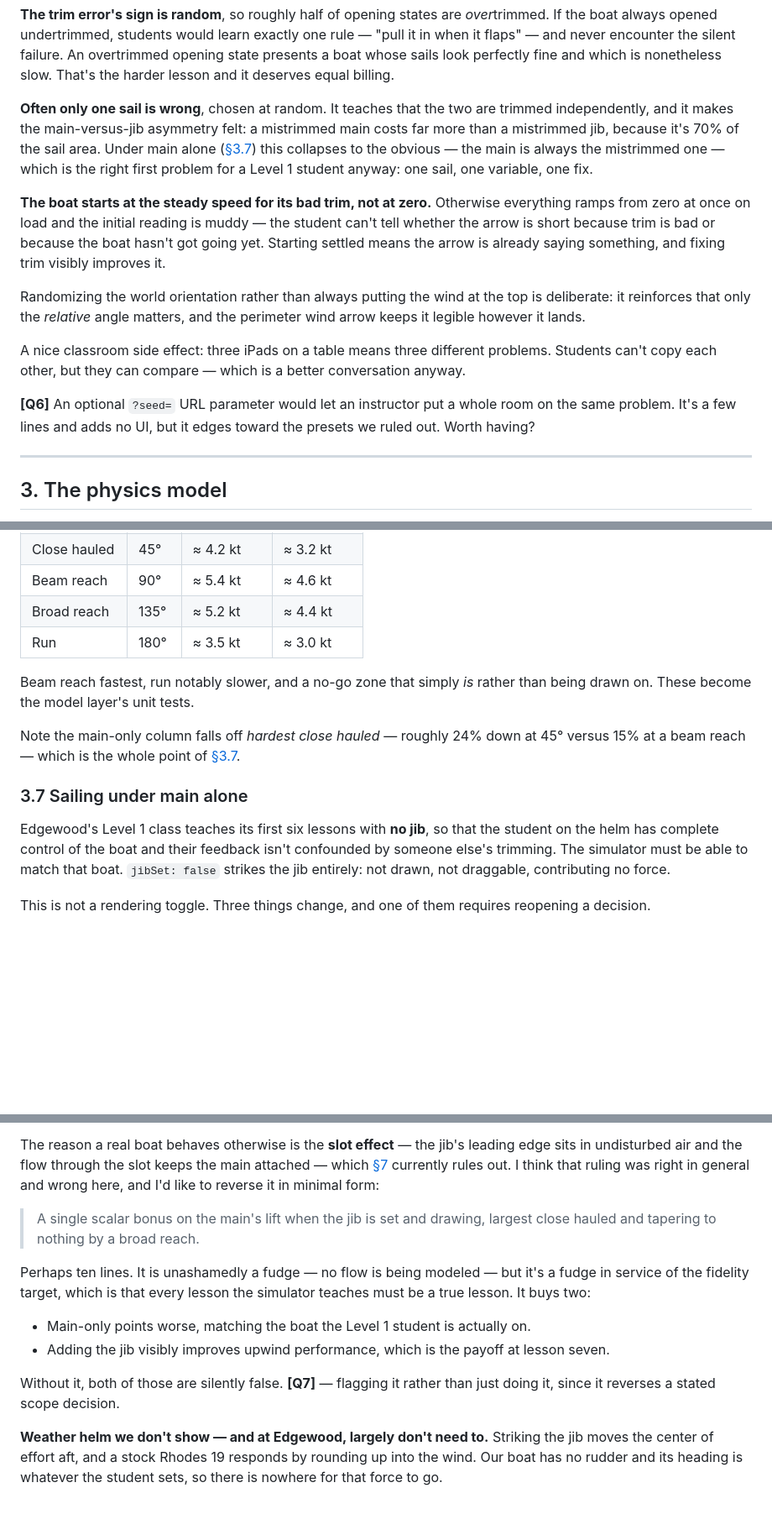
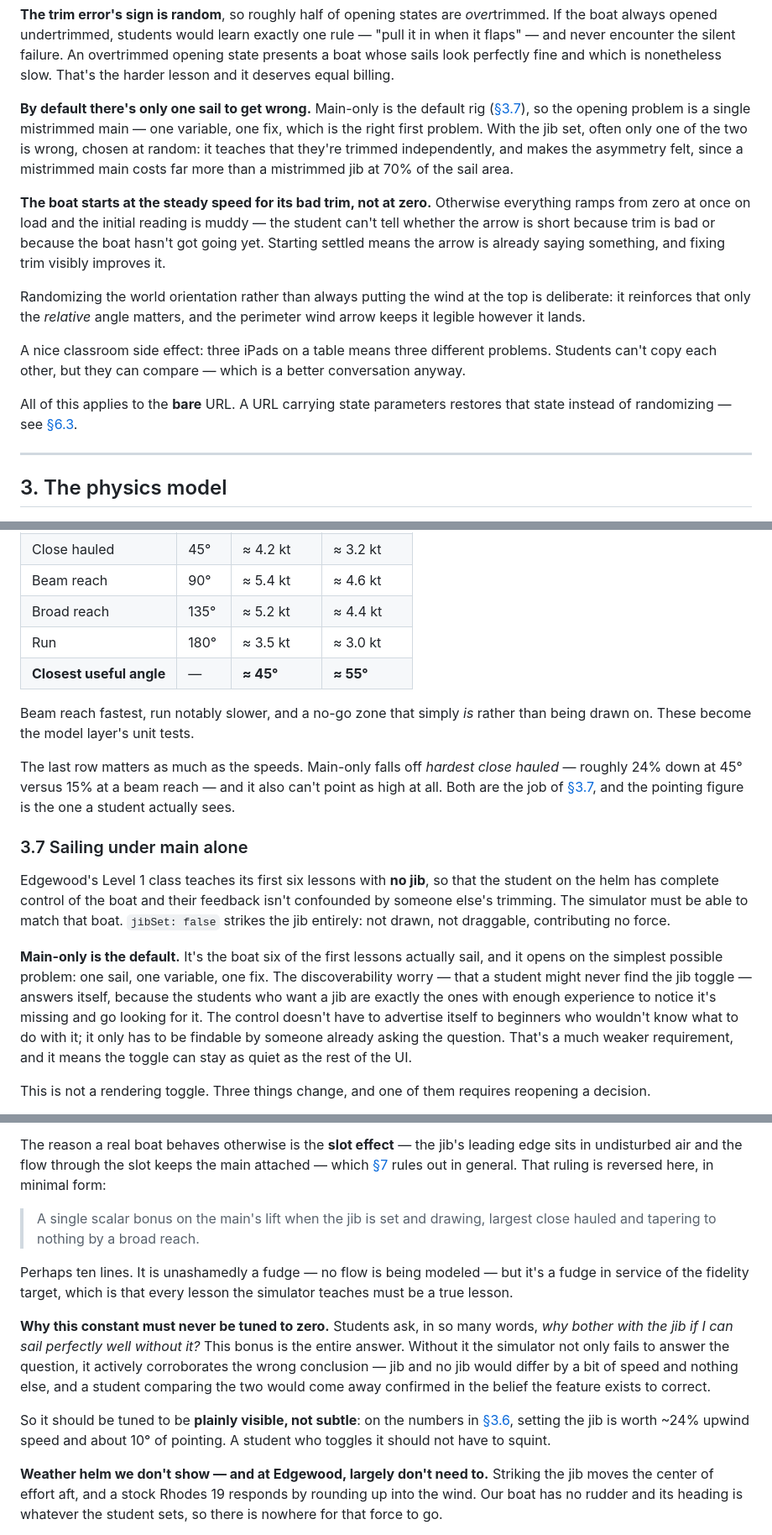
Before and after one commit to edgewoodsailing/point-of-sail, a Markdown page: DESIGN.md, 3 parts joined by grey strips. Shown at 84% size. Rendered like a GitHub page; blank space fills up the shorter version.

```diff
--- a/DESIGN.md
+++ b/DESIGN.md
@@ -135,12 +136,12 @@ failure. An overtrimmed opening state presents a boat whose sails look perfectly
 fine and which is nonetheless slow. That's the harder lesson and it deserves
 equal billing.
 
-**Often only one sail is wrong**, chosen at random. It teaches that the two are
-trimmed independently, and it makes the main-versus-jib asymmetry felt: a
-mistrimmed main costs far more than a mistrimmed jib, because it's 70% of the
-sail area. Under main alone ([§3.7](#37-sailing-under-main-alone)) this collapses
-to the obvious — the main is always the mistrimmed one — which is the right first
-problem for a Level 1 student anyway: one sail, one variable, one fix.
+**By default there's only one sail to get wrong.** Main-only is the default rig
+([§3.7](#37-sailing-under-main-alone)), so the opening problem is a single
+mistrimmed main — one variable, one fix, which is the right first problem. With
+the jib set, often only one of the two is wrong, chosen at random: it teaches
+that they're trimmed independently, and makes the asymmetry felt, since a
+mistrimmed main costs far more than a mistrimmed jib at 70% of the sail area.
 
 **The boat starts at the steady speed for its bad trim, not at zero.** Otherwise
 everything ramps from zero at once on load and the initial reading is muddy —
@@ -156,9 +157,9 @@ A nice classroom side effect: three iPads on a table means three different
 problems. Students can't copy each other, but they can compare — which is a
 better conversation anyway.
 
-**[Q6]** An optional `?seed=` URL parameter would let an instructor put a whole
-room on the same problem. It's a few lines and adds no UI, but it edges toward
-the presets we ruled out. Worth having?
+All of this applies to the **bare** URL. A URL carrying state parameters restores
+that state instead of randomizing — see
+[§6.3](#63-url-parameters-as-the-configuration-surface).
 
 ---
 
@@ -350,12 +351,15 @@ Constants get tuned until the polar hits roughly these marks in 10 kt true:
 | Beam reach | 90° | ≈ 5.4 kt | ≈ 4.6 kt |
 | Broad reach | 135° | ≈ 5.2 kt | ≈ 4.4 kt |
 | Run | 180° | ≈ 3.5 kt | ≈ 3.0 kt |
+| **Closest useful angle** | — | **≈ 45°** | **≈ 55°** |
 
 Beam reach fastest, run notably slower, and a no-go zone that simply *is* rather
 than being drawn on. These become the model layer's unit tests.
 
-Note the main-only column falls off *hardest close hauled* — roughly 24% down at
-45° versus 15% at a beam reach — which is the whole point of [§3.7](#37-sailing-under-main-alone).
+The last row matters as much as the speeds. Main-only falls off *hardest close
+hauled* — roughly 24% down at 45° versus 15% at a beam reach — and it also can't
+point as high at all. Both are the job of [§3.7](#37-sailing-under-main-alone),
+and the pointing figure is the one a student actually sees.
 
 ### 3.7 Sailing under main alone
 
@@ -364,6 +368,16 @@ the student on the helm has complete control of the boat and their feedback
 isn't confounded by someone else's trimming. The simulator must be able to match
 that boat. `jibSet: false` strikes the jib entirely: not drawn, not draggable,
 contributing no force.
+
+**Main-only is the default.** It's the boat six of the first lessons actually
+sail, and it opens on the simplest possible problem: one sail, one variable, one
+fix. The discoverability worry — that a student might never find the jib toggle
+— answers itself, because the students who want a jib are exactly the ones with
+enough experience to notice it's missing and go looking for it. The control
+doesn't have to advertise itself to beginners who wouldn't know what to do with
+it; it only has to be findable by someone already asking the question. That's a
+much weaker requirement, and it means the toggle can stay as quiet as the rest
+of the UI.
 
 This is not a rendering toggle. Three things change, and one of them requires
 reopening a decision.
@@ -386,23 +400,26 @@ is precisely the wrong lesson for the class this feature exists to serve.
 
 The reason a real boat behaves otherwise is the **slot effect** — the jib's
 leading edge sits in undisturbed air and the flow through the slot keeps the
-main attached — which [§7](#7-deliberately-out-of-scope) currently rules out. I
-think that ruling was right in general and wrong here, and I'd like to reverse
-it in minimal form:
+main attached — which [§7](#7-deliberately-out-of-scope) rules out in general.
+That ruling is reversed here, in minimal form:
 
 > A single scalar bonus on the main's lift when the jib is set and drawing,
 > largest close hauled and tapering to nothing by a broad reach.
 
 Perhaps ten lines. It is unashamedly a fudge — no flow is being modeled — but
 it's a fudge in service of the fidelity target, which is that every lesson the
-simulator teaches must be a true lesson. It buys two:
+simulator teaches must be a true lesson.
 
-- Main-only points worse, matching the boat the Level 1 student is actually on.
-- Adding the jib visibly improves upwind performance, which is the payoff at
-  lesson seven.
+**Why this constant must never be tuned to zero.** Students ask, in so many
+words, *why bother with the jib if I can sail perfectly well without it?* This
+bonus is the entire answer. Without it the simulator not only fails to answer
+the question, it actively corroborates the wrong conclusion — jib and no jib
+would differ by a bit of speed and nothing else, and a student comparing the two
+would come away confirmed in the belief the feature exists to correct.
 
-Without it, both of those are silently false. **[Q7]** — flagging it rather than
-just doing it, since it reverses a stated scope decision.
+So it should be tuned to be **plainly visible, not subtle**: on the numbers in
+[§3.6](#36-calibration-targets), setting the jib is worth ~24% upwind speed and
+about 10° of pointing. A student who toggles it should not have to squint.
 
 **Weather helm we don't show — and at Edgewood, largely don't need to.**
 Striking the jib moves the center of effort aft, and a stock Rhodes 19 responds
```
Also changed, not shown: other parts of DESIGN.md (+80 -39 lines).
